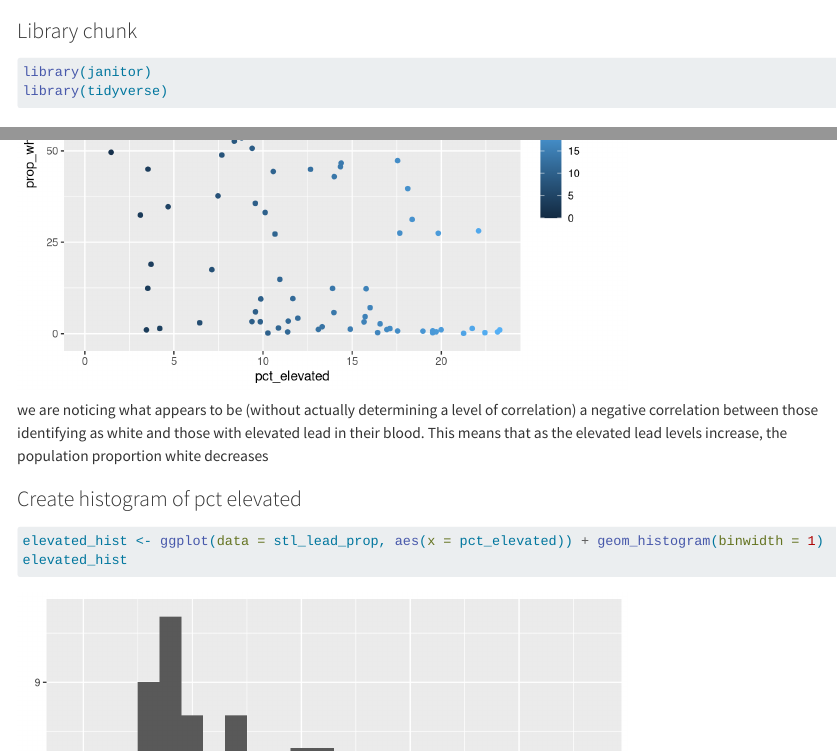
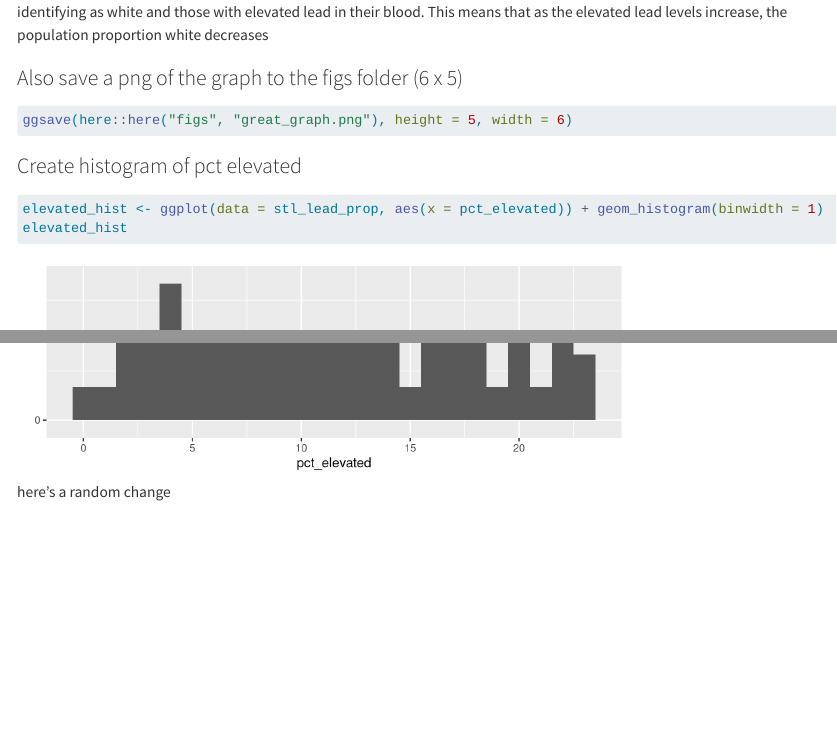
Before and after one commit to jaredbpetry/stl-lead-jp, a Quarto document (docs/stl_lead_inequity.qmd): the page in a window 1100 px wide, from 60 px down before the commit and from 3300 px down after it, and a second part further down, joined at a grey line. Rendered offline with R 4.5, knitr and Pandoc in place of Quarto, with nearby package versions; long lines of code are wrapped; column names are cleaned by a stand-in for the janitor package.

Commit message:
didn't finish this one

````diff
--- a/docs/stl_lead_inequity.qmd
+++ b/docs/stl_lead_inequity.qmd
@@ -51,9 +51,17 @@ stl_lead_plot
 
 we are noticing what appears to be (without actually determining a level of correlation) a negative correlation between those identifying as white and those with elevated lead in their blood. This means that as the elevated lead levels increase, the population proportion white decreases
 
+### Also save a png of the graph to the figs folder (6 x 5)
+
+```{r}
+ggsave(here::here("figs", "great_graph.png"), height = 5, width = 6)
+```
+
 ### Create histogram of pct elevated
 
 ```{r}
 elevated_hist <- ggplot(data = stl_lead_prop, aes(x = pct_elevated)) + geom_histogram(binwidth = 1)
 elevated_hist
 ```
+
+here's a random change
````
